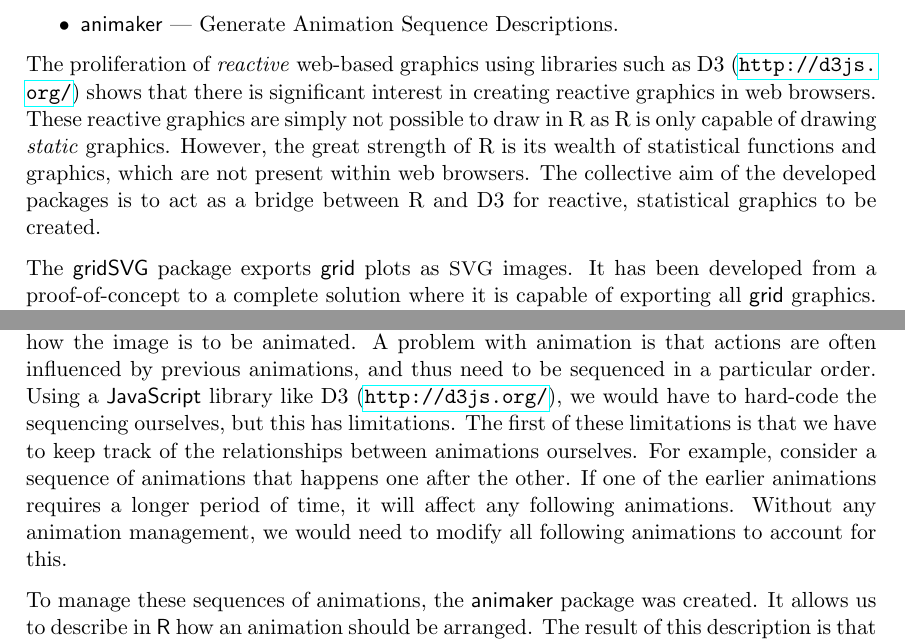
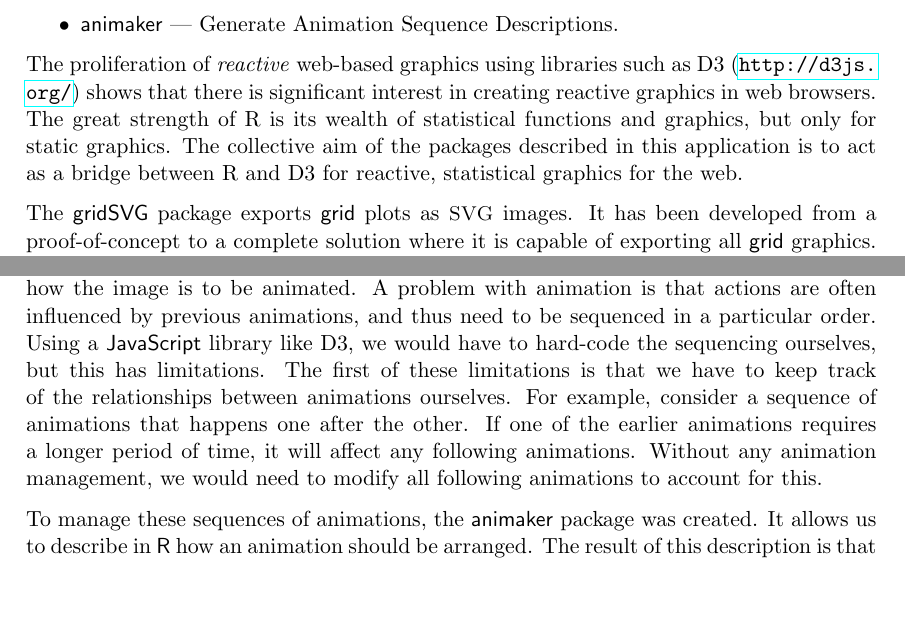
Before and after one commit to sjp/thesis-notes, a LaTeX document (jmc/summary.tex): two parts of pages 1 and 2 of 2, joined at a grey line, cut so that both start at the same text, the shorter picture padded with empty space. Compiled offline with pdfLaTeX.

Commit message:
Slight reordering.

```diff
--- a/jmc/summary.tex
+++ b/jmc/summary.tex
@@ -45,12 +45,11 @@ web-based graphics via the popular statistical software, \R{}.
 The proliferation of \emph{reactive} web-based graphics using
 libraries such as D3 (\url{http://d3js.org/}) shows that there is
 significant interest in creating reactive graphics in web
-browsers. These reactive graphics are simply not possible to draw in R
-as R is only capable of drawing \emph{static} graphics. However, the
-great strength of R is its wealth of statistical functions and
-graphics, which are not present within web browsers. The collective
-aim of the developed packages is to act as a bridge between R and D3
-for reactive, statistical graphics to be created.
+browsers. The great strength of R is its wealth of statistical
+functions and graphics, but only for static graphics. The collective
+aim of the packages described in this application is to act as a
+bridge between R and D3 for reactive, statistical graphics for the
+web.
 
 The \gridSVG{} package exports \pkg{grid} plots as \tsc{SVG}
 images. It has been developed from a proof-of-concept to a complete
@@ -108,14 +107,14 @@ If we have an image within the browser that we wish to animate, we
 first need to determine how the image is to be animated. A problem
 with animation is that actions are often influenced by previous
 animations, and thus need to be sequenced in a particular order. Using
-a \JS{} library like D3 (\url{http://d3js.org/}), we would have to
-hard-code the sequencing ourselves, but this has limitations. The
-first of these limitations is that we have to keep track of the
-relationships between animations ourselves. For example, consider a
-sequence of animations that happens one after the other. If one of the
-earlier animations requires a longer period of time, it will affect
-any following animations. Without any animation management, we would
-need to modify all following animations to account for this.
+a \JS{} library like D3, we would have to hard-code the sequencing
+ourselves, but this has limitations. The first of these limitations is
+that we have to keep track of the relationships between animations
+ourselves. For example, consider a sequence of animations that happens
+one after the other. If one of the earlier animations requires a
+longer period of time, it will affect any following
+animations. Without any animation management, we would need to modify
+all following animations to account for this.
 
 To manage these sequences of animations, the \pkg{animaker} package
 was created. It allows us to describe in \R{} how an animation should
```
Also changed, not shown: jmc/summary.pdf.
